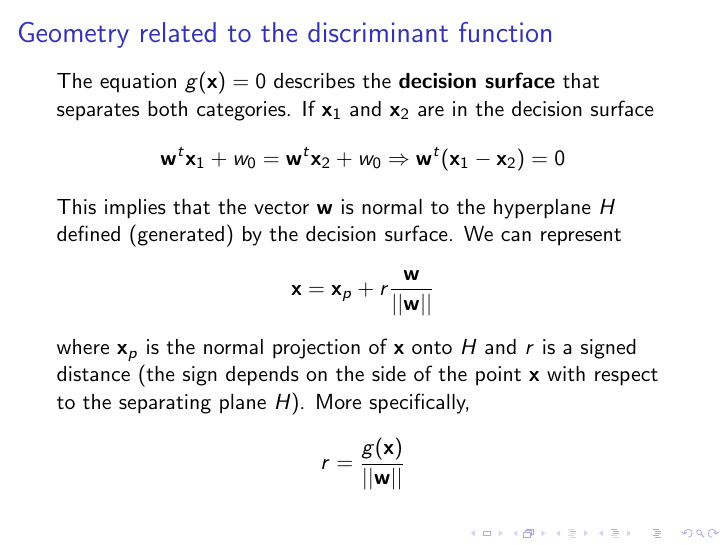
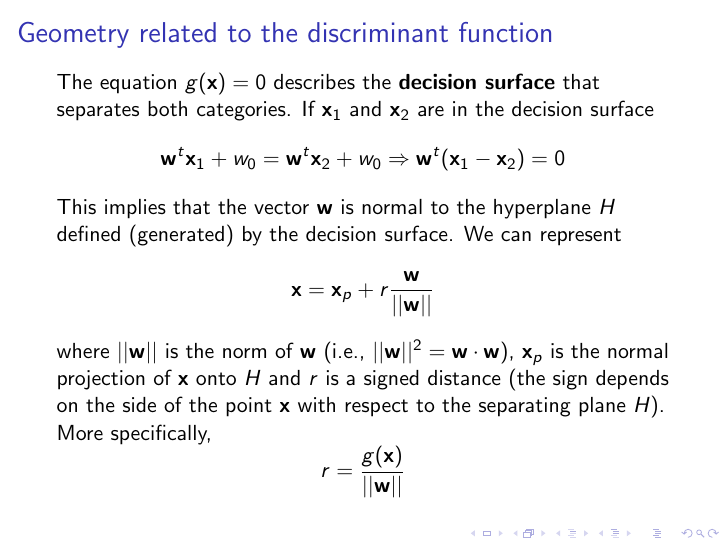
Before and after one commit to horaciogacevedo/Bmig62003, LaTeX slides (Lectures/Lecture_StatLearning/Stats_learning_part2.tex): page 3 of 16. Compiled offline with pdfLaTeX.

Commit message:
correcting lecture 2

```diff
--- a/Lectures/Lecture_StatLearning/Stats_learning_part2.tex
+++ b/Lectures/Lecture_StatLearning/Stats_learning_part2.tex
@@ -40,7 +40,7 @@ We can represent
 \begin{equation*}
 	\mathbf{x}= \mathbf{x}_p+ r \frac{\mathbf{w}}{||\mathbf{w}||}
 \end{equation*}
-where $\mathbf{x}_p$ is the normal projection of $\mathbf{x}$ onto $H$ and $r$ is a signed distance (the sign depends on the side of the point $\mathbf{x}$ with respect to the separating plane $H$). More specifically,
+where $||\mathbf{w}||$ is the norm of $\mathbf{w}$ (i.e., $||\mathbf{w}||^2=\mathbf{w} \cdot \mathbf{w}$), $\mathbf{x}_p$ is the normal projection of $\mathbf{x}$ onto $H$ and $r$ is a signed distance (the sign depends on the side of the point $\mathbf{x}$ with respect to the separating plane $H$). More specifically,
 \begin{equation*}
 	r= \frac{g(\mathbf{x})}{||\mathbf{w}||}
 \end{equation*}
```
Also changed, not shown: 1 other file.
